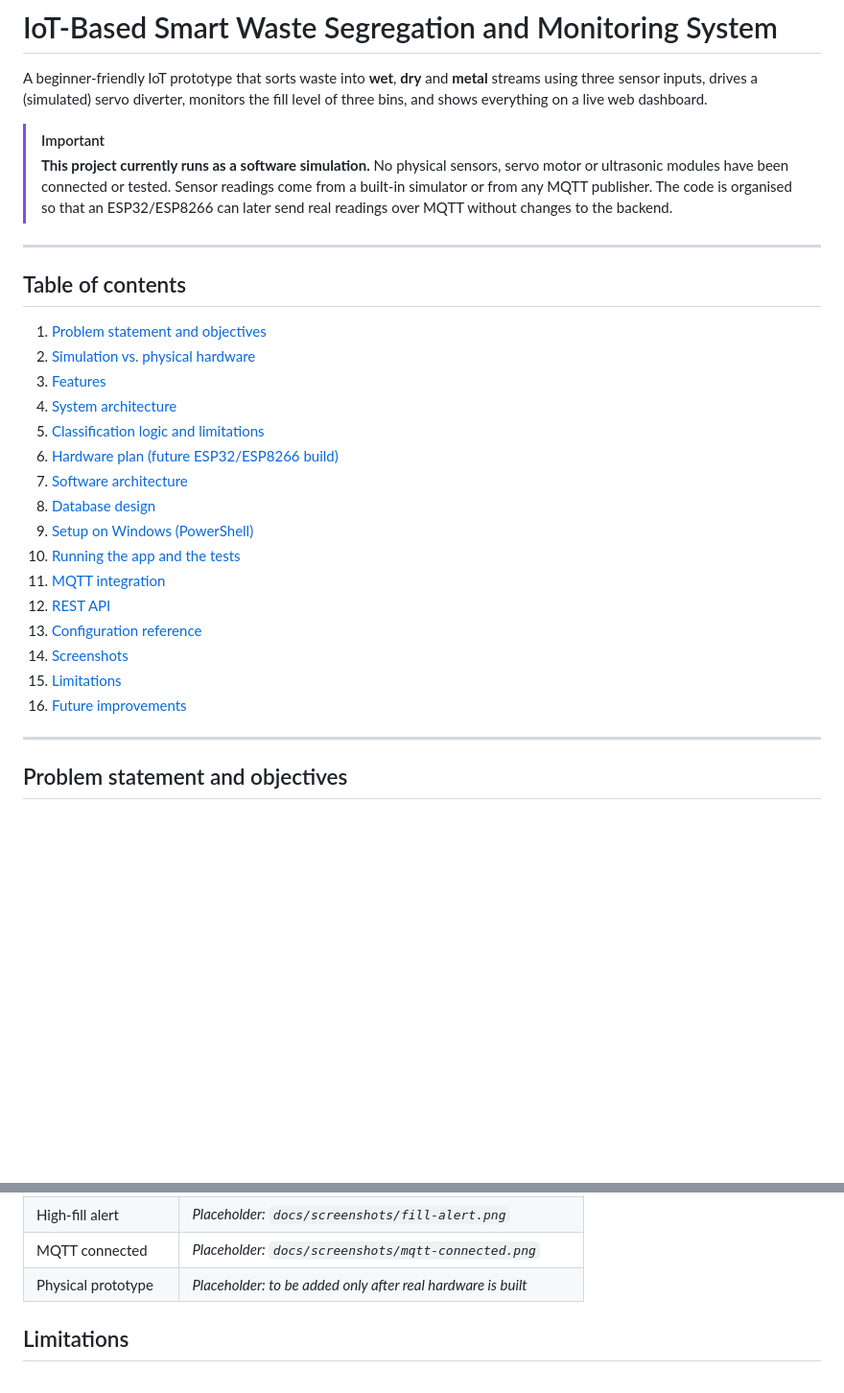
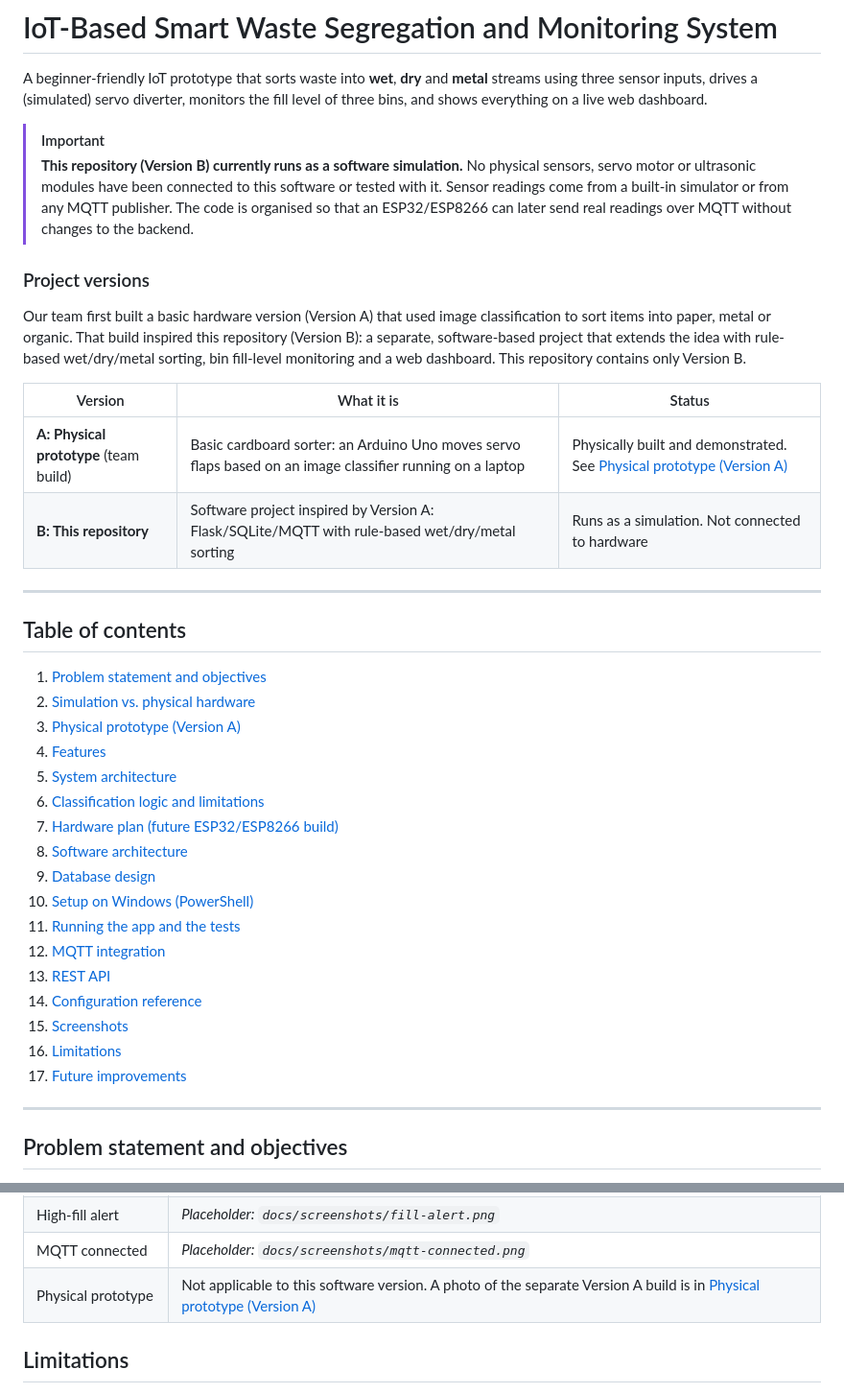
Before and after one commit to jothibaskar333/iot-smart-waste-segregation, a Markdown page: README.md, 2 parts joined by grey strips. Shown at 96% size. GitHub-like rendering; blank space fills up the shorter version.

```diff
--- a/README.md
+++ b/README.md
@@ -3,7 +3,16 @@
 A beginner-friendly IoT prototype that sorts waste into **wet**, **dry** and **metal** streams using three sensor inputs, drives a (simulated) servo diverter, monitors the fill level of three bins, and shows everything on a live web dashboard.
 
 > [!IMPORTANT]
-> **This project currently runs as a software simulation.** No physical sensors, servo motor or ultrasonic modules have been connected or tested. Sensor readings come from a built-in simulator or from any MQTT publisher. The code is organised so that an ESP32/ESP8266 can later send real readings over MQTT without changes to the backend.
+> **This repository (Version B) currently runs as a software simulation.** No physical sensors, servo motor or ultrasonic modules have been connected to this software or tested with it. Sensor readings come from a built-in simulator or from any MQTT publisher. The code is organised so that an ESP32/ESP8266 can later send real readings over MQTT without changes to the backend.
+
+### Project versions
+
+Our team first built a basic hardware version (Version A) that used image classification to sort items into paper, metal or organic. That build inspired this repository (Version B): a separate, software-based project that extends the idea with rule-based wet/dry/metal sorting, bin fill-level monitoring and a web dashboard. This repository contains only Version B.
+
+| Version | What it is | Status |
+|---------|------------|--------|
+| **A: Physical prototype** (team build) | Basic cardboard sorter: an Arduino Uno moves servo flaps based on an image classifier running on a laptop | Physically built and demonstrated. See [Physical prototype (Version A)](#physical-prototype-version-a) |
+| **B: This repository** | Software project inspired by Version A: Flask/SQLite/MQTT with rule-based wet/dry/metal sorting | Runs as a simulation. Not connected to hardware |
 
 ---
 
@@ -11,20 +20,21 @@ A beginner-friendly IoT prototype that sorts waste into **wet**, **dry** and **m
 
 1. [Problem statement and objectives](#problem-statement-and-objectives)
 2. [Simulation vs. physical hardware](#simulation-vs-physical-hardware)
-3. [Features](#features)
-4. [System architecture](#system-architecture)
-5. [Classification logic and limitations](#classification-logic-and-limitations)
-6. [Hardware plan (future ESP32/ESP8266 build)](#hardware-plan-future-esp32esp8266-build)
-7. [Software architecture](#software-architecture)
-8. [Database design](#database-design)
-9. [Setup on Windows (PowerShell)](#setup-on-windows-powershell)
-10. [Running the app and the tests](#running-the-app-and-the-tests)
-11. [MQTT integration](#mqtt-integration)
-12. [REST API](#rest-api)
-13. [Configuration reference](#configuration-reference)
-14. [Screenshots](#screenshots)
-15. [Limitations](#limitations)
-16. [Future improvements](#future-improvements)
+3. [Physical prototype (Version A)](#physical-prototype-version-a)
+4. [Features](#features)
+5. [System architecture](#system-architecture)
+6. [Classification logic and limitations](#classification-logic-and-limitations)
+7. [Hardware plan (future ESP32/ESP8266 build)](#hardware-plan-future-esp32esp8266-build)
+8. [Software architecture](#software-architecture)
+9. [Database design](#database-design)
+10. [Setup on Windows (PowerShell)](#setup-on-windows-powershell)
+11. [Running the app and the tests](#running-the-app-and-the-tests)
+12. [MQTT integration](#mqtt-integration)
+13. [REST API](#rest-api)
+14. [Configuration reference](#configuration-reference)
+15. [Screenshots](#screenshots)
+16. [Limitations](#limitations)
+17. [Future improvements](#future-improvements)
 
 ---
 
@@ -461,7 +513,7 @@ Set these as environment variables before `python app.py` (PowerShell: `$env:NAM
 | Dashboard overview | *Placeholder: `docs/screenshots/dashboard-overview.png`* |
 | High-fill alert | *Placeholder: `docs/screenshots/fill-alert.png`* |
 | MQTT connected | *Placeholder: `docs/screenshots/mqtt-connected.png`* |
-| Physical prototype | *Placeholder: to be added only after real hardware is built* |
+| Physical prototype | Not applicable to this software version. A photo of the separate Version A build is in [Physical prototype (Version A)](#physical-prototype-version-a) |
 
 ## Limitations
 
```
Also changed, not shown: other parts of README.md (+44 -2 lines), docs/images/physical_prototype.jpg (added).
